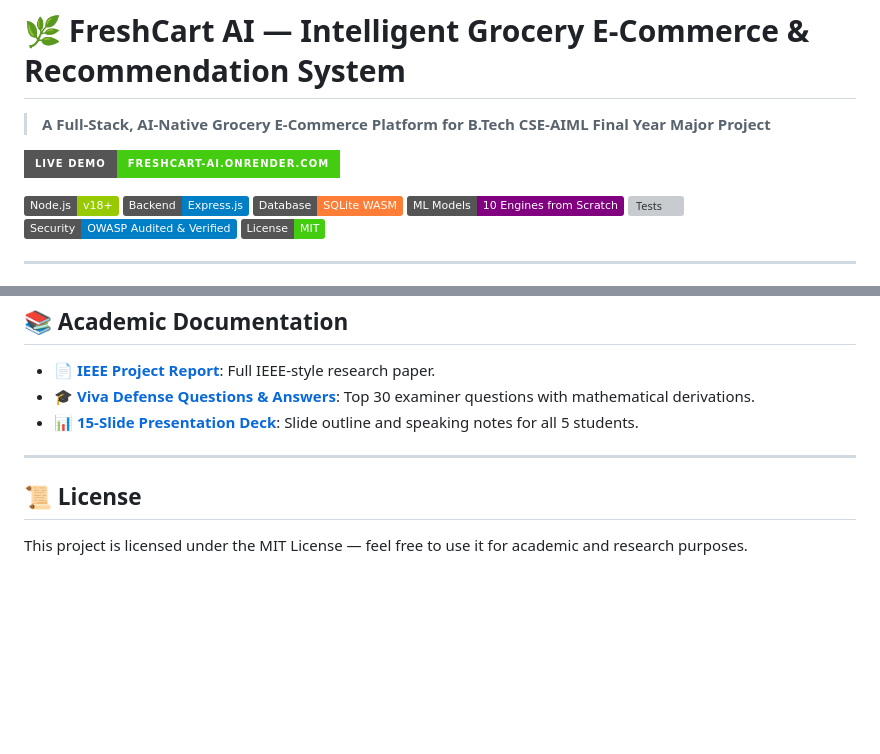
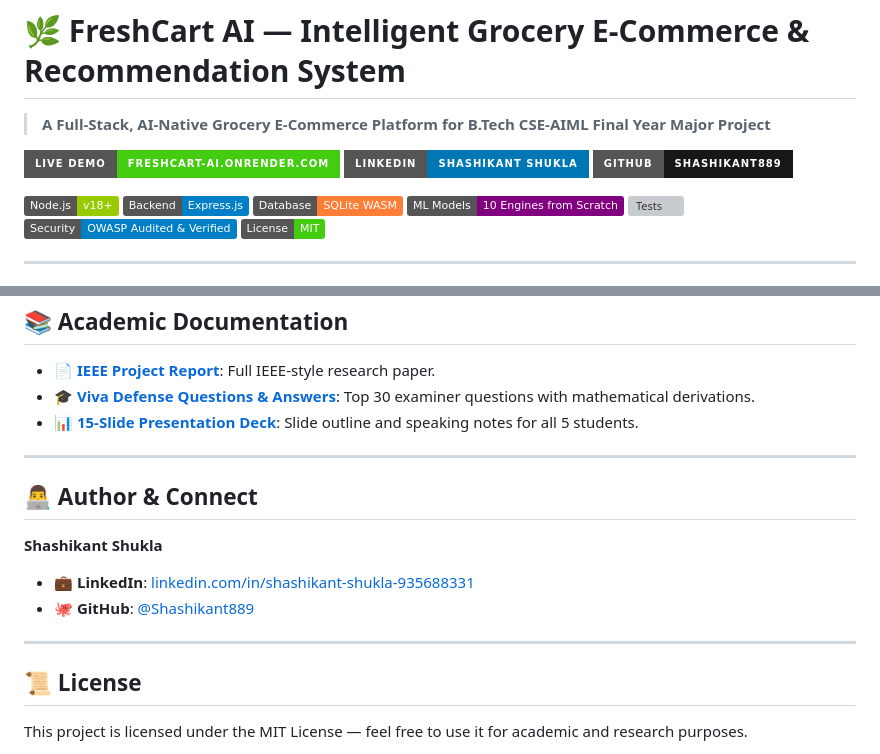
Before and after one commit to Shashikant889/freshcart-ai, a Markdown page: README.md, 2 parts joined by grey strips. GitHub-like rendering; badges without logos; blank space fills up the shorter version; grey boxes are pictures that could not be loaded.

Commit message:
docs: add LinkedIn profile badges and author connection section

```diff
--- a/README.md
+++ b/README.md
@@ -2,6 +2,8 @@
 > **A Full-Stack, AI-Native Grocery E-Commerce Platform for B.Tech CSE-AIML Final Year Major Project**
 
 [![Live Demo](https://img.shields.io/badge/Live%20Demo-freshcart--ai.onrender.com-brightgreen?style=for-the-badge&logo=render)](https://freshcart-ai.onrender.com/)
+[![LinkedIn](https://img.shields.io/badge/LinkedIn-Shashikant%20Shukla-0077B5?style=for-the-badge&logo=linkedin&logoColor=white)](https://www.linkedin.com/in/shashikant-shukla-935688331/)
+[![GitHub](https://img.shields.io/badge/GitHub-Shashikant889-181717?style=for-the-badge&logo=github&logoColor=white)](https://github.com/Shashikant889)
 
 [![Node.js](https://img.shields.io/badge/Node.js-v18+-green.svg)](https://nodejs.org/)
 [![Express](https://img.shields.io/badge/Backend-Express.js-blue.svg)](https://expressjs.com/)
@@ -169,5 +171,12 @@ docker run -p 3000:3000 freshcart-ai
 
 ---
 
+## 👨‍💻 Author & Connect
+**Shashikant Shukla**
+- 💼 **LinkedIn**: [linkedin.com/in/shashikant-shukla-935688331](https://www.linkedin.com/in/shashikant-shukla-935688331/)
+- 🐙 **GitHub**: [@Shashikant889](https://github.com/Shashikant889)
+
+---
+
 ## 📜 License
 This project is licensed under the MIT License — feel free to use it for academic and research purposes.
```
